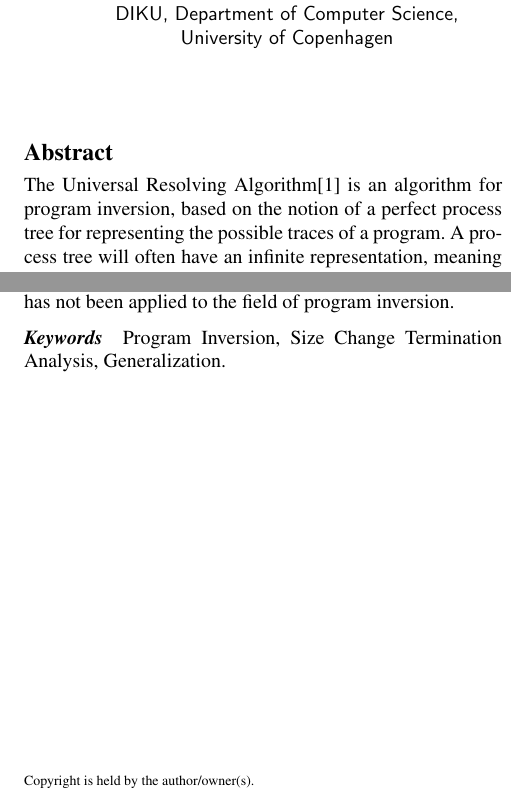
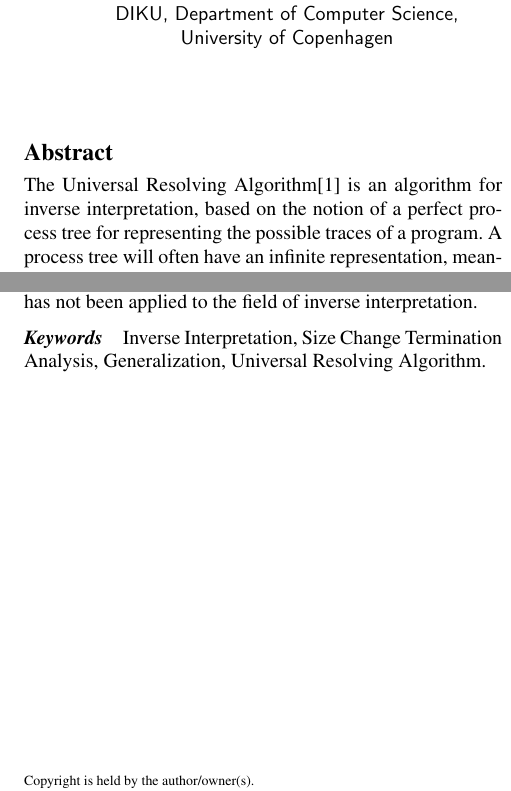
Before and after one commit to dybber/tipl, a LaTeX paper (tex/abstract/abstract.tex): two parts of the columns of the page, joined at a grey line, cut so that both start at the same text. Compiled offline with pdfLaTeX; a missing font is replaced by an installed copy or a similar font.

Commit message:
Program inversion -> inverse interpretation

```diff
--- a/tex/abstract/abstract.tex
+++ b/tex/abstract/abstract.tex
@@ -28,10 +28,10 @@
 
 \begin{abstract}
   The Universal Resolving Algorithm\cite{abramov2000universal} is an
-  algorithm for program inversion, based on the notion of a perfect
-  process tree for representing the possible traces of a program. A
-  process tree will often have an infinite representation, meaning
-  that program inversion does not always terminate.
+  algorithm for inverse interpretation, based on the notion of a
+  perfect process tree for representing the possible traces of a
+  program. A process tree will often have an infinite representation,
+  meaning that inverse interpretation does not always terminate.
 
   We investigate two methods for minimizing the size of a process tree
   and representing it in finite form, respectively.
@@ -50,11 +50,11 @@
   ensure that it will eventually arrive at a process tree with a
   finite representation, which still represents all possible
   configurations of the program. To our knowledge, the same technique
-  has not been applied to the field of program inversion.
+  has not been applied to the field of inverse interpretation.
 \end{abstract}
 
-\keywords Program Inversion, Size Change Termination Analysis,
-Generalization.
+\keywords Inverse Interpretation, Size Change Termination Analysis,
+Generalization, Universal Resolving Algorithm.
 
 \newpage
 \begin{center}
```
Also changed, not shown: tex/abstract/abstract.tex (2 more changed lines).
